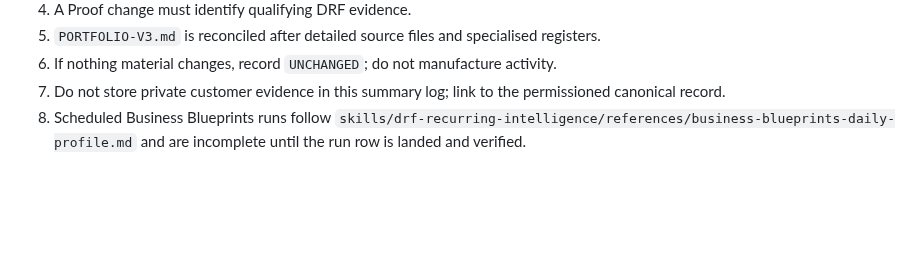
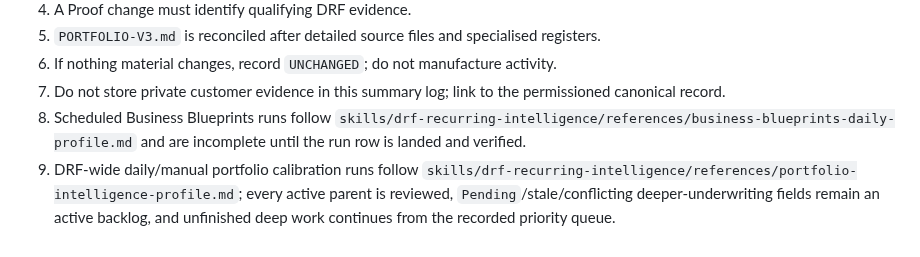
Before and after one commit to david-aicoach/drf, a Markdown page: research/recurring-intelligence/REFRESH-RUNS.md, the part around one of its changes. Drawn GitHub-style; blank space fills up the shorter version.

Commit message:
Issue #163: preserve portfolio calibration register rule

```diff
--- a/research/recurring-intelligence/REFRESH-RUNS.md
+++ b/research/recurring-intelligence/REFRESH-RUNS.md
@@ -30,3 +30,4 @@
 6. If nothing material changes, record `UNCHANGED`; do not manufacture activity.
 7. Do not store private customer evidence in this summary log; link to the permissioned canonical record.
 8. Scheduled Business Blueprints runs follow `skills/drf-recurring-intelligence/references/business-blueprints-daily-profile.md` and are incomplete until the run row is landed and verified.
+9. DRF-wide daily/manual portfolio calibration runs follow `skills/drf-recurring-intelligence/references/portfolio-intelligence-profile.md`; every active parent is reviewed, `Pending`/stale/conflicting deeper-underwriting fields remain an active backlog, and unfinished deep work continues from the recorded priority queue.
```
Also changed, not shown: other parts of research/recurring-intelligence/REFRESH-RUNS.md (+1 -1 lines).
